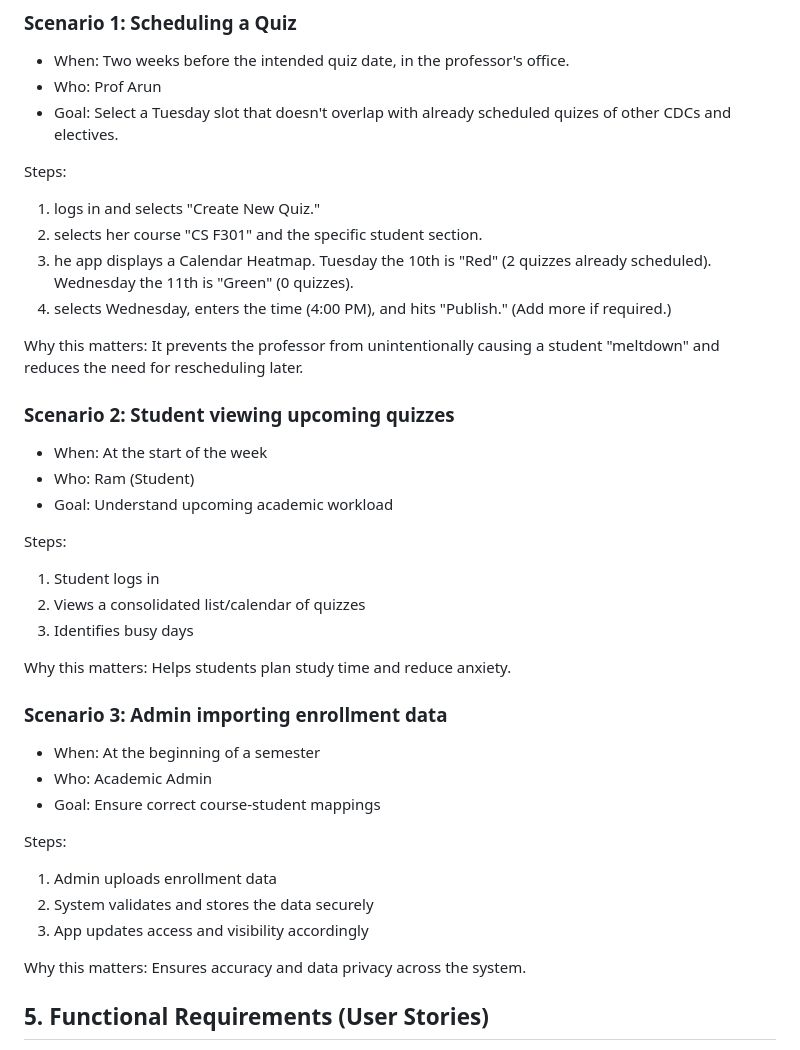
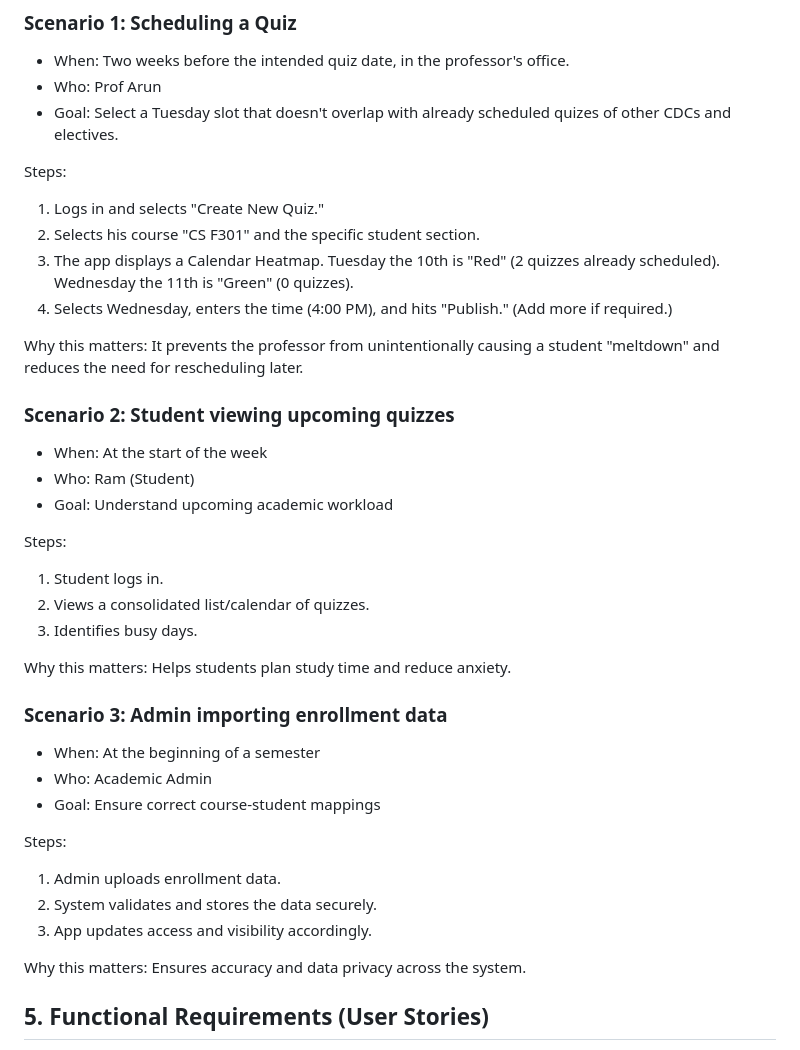
Before and after one commit to csf314-2026/docs_BROCODE-RS, a Markdown page: README.md, the part around the change. GitHub-like rendering.

Commit message:
Fix formatting and capitalization in README steps

```diff
--- a/README.md
+++ b/README.md
@@ -65,10 +65,10 @@ Currently, faculty members schedule quizzes independently, often leading to "eva
 
 Steps:
 
-1. logs in and selects "Create New Quiz."
-2. selects her course "CS F301" and the specific student section.
-3. he app displays a Calendar Heatmap. Tuesday the 10th is "Red" (2 quizzes already scheduled). Wednesday the 11th is "Green" (0 quizzes).
-4. selects Wednesday, enters the time (4:00 PM), and hits "Publish."
+1. Logs in and selects "Create New Quiz."
+2. Selects his course "CS F301" and the specific student section.
+3. The app displays a Calendar Heatmap. Tuesday the 10th is "Red" (2 quizzes already scheduled). Wednesday the 11th is "Green" (0 quizzes).
+4. Selects Wednesday, enters the time (4:00 PM), and hits "Publish."
 (Add more if required.)
 
 Why this matters: It prevents the professor from unintentionally causing a student "meltdown" and reduces the need for rescheduling later.
@@ -81,9 +81,9 @@ Why this matters: It prevents the professor from unintentionally causing a stude
 
 Steps:
 
-1. Student logs in
-2. Views a consolidated list/calendar of quizzes
-3. Identifies busy days
+1. Student logs in.
+2. Views a consolidated list/calendar of quizzes.
+3. Identifies busy days.
 
 Why this matters: Helps students plan study time and reduce anxiety.
 
@@ -95,9 +95,9 @@ Why this matters: Helps students plan study time and reduce anxiety.
 
 Steps:
 
-1. Admin uploads enrollment data
-2. System validates and stores the data securely
-3. App updates access and visibility accordingly
+1. Admin uploads enrollment data.
+2. System validates and stores the data securely.
+3. App updates access and visibility accordingly.
 
 Why this matters: Ensures accuracy and data privacy across the system.
 
```
